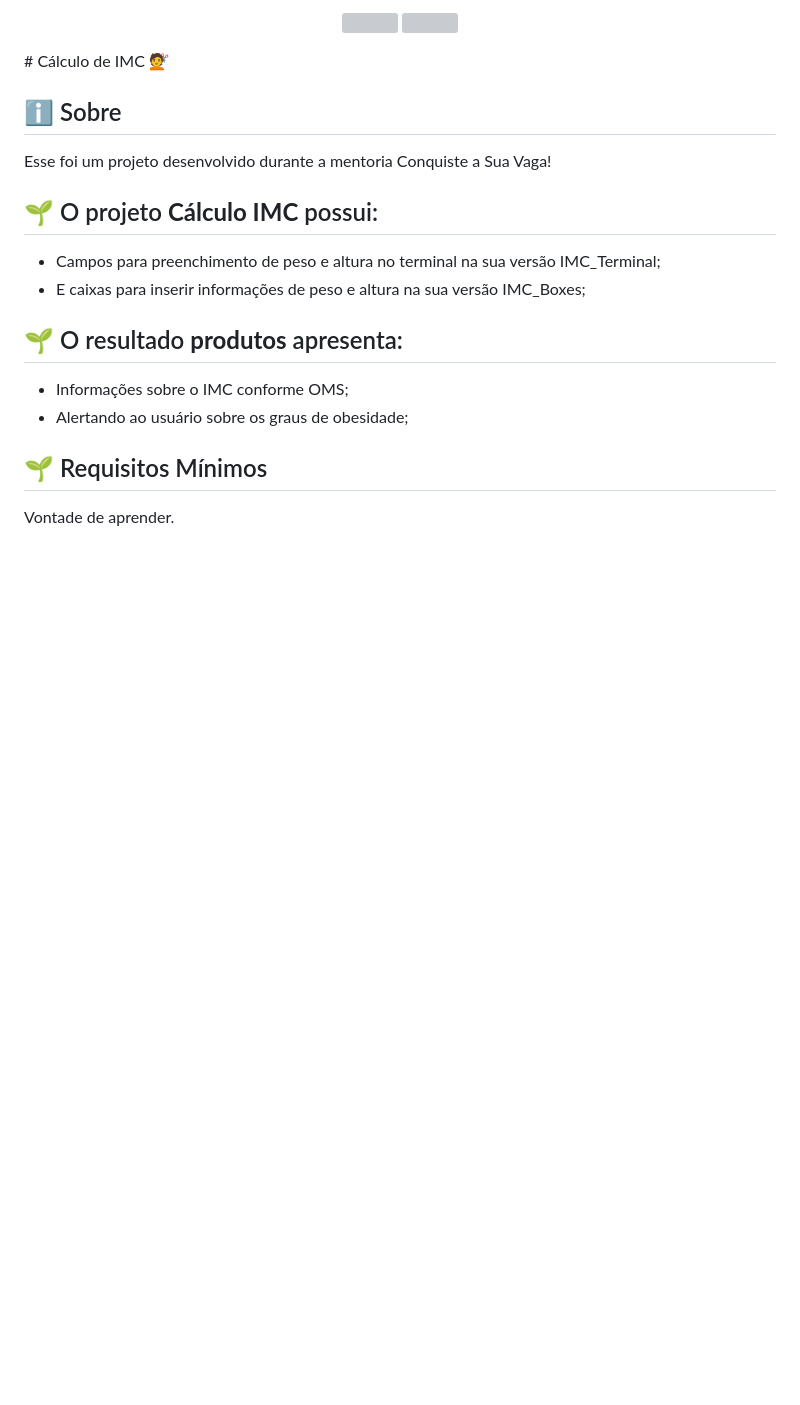
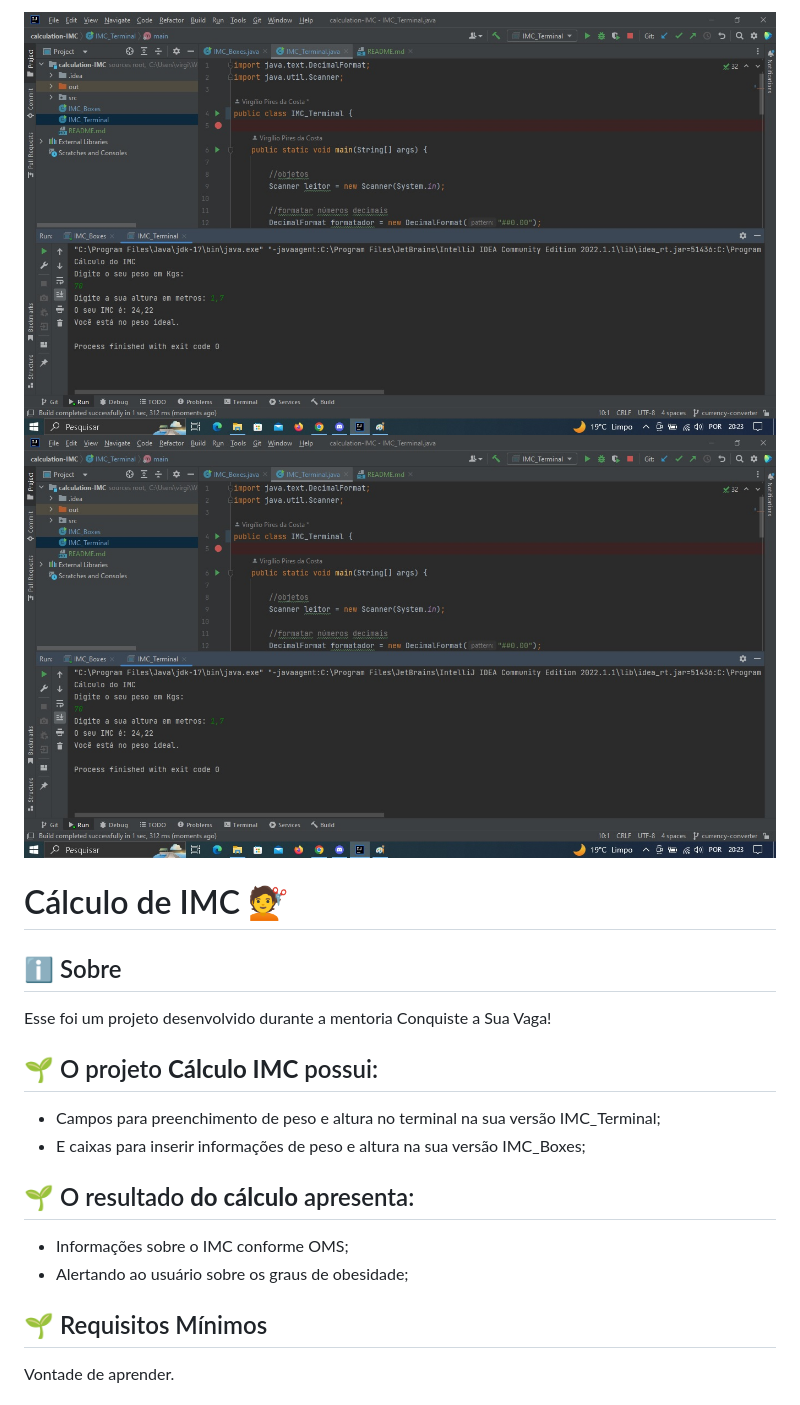
Before and after one commit to Virgiliopc/calculation-IMC, a Markdown page: README.md, the part around the change. Drawn GitHub-style; pictures changed too: img/imcTerminal.jpg (added); blank space fills up the shorter version; grey boxes are pictures that could not be loaded.

Commit message:
"update README.md & add img"

```diff
--- a/README.md
+++ b/README.md
@@ -1,7 +1,8 @@
 <p align="center">
-    <img src="./imcBox" max-width="800">
-    <img src="./imcTerminal" max-width="800">
+    <img src="./img/imcTerminal.jpg" max-width="400">
+    <img src="./img/imcTerminal.jpg" max-width="400">
 </p>
+
 # Cálculo de IMC 💇
 
 ## :information_source: Sobre
@@ -14,7 +15,7 @@ Esse foi um projeto desenvolvido durante a mentoria Conquiste a Sua Vaga!
   <li>E caixas para inserir informações de peso e altura na sua versão IMC_Boxes;</li>
 </ul>
 
-## :seedling: O resultado <strong>produtos</strong> apresenta:
+## :seedling: O resultado <strong>do cálculo</strong> apresenta:
 <ul>
   <li>Informações sobre o IMC conforme OMS;</li>
   <li>Alertando ao usuário sobre os graus de obesidade;</li>
```
Also changed, not shown: img/imcBox.jpg (added), 4 other files.
